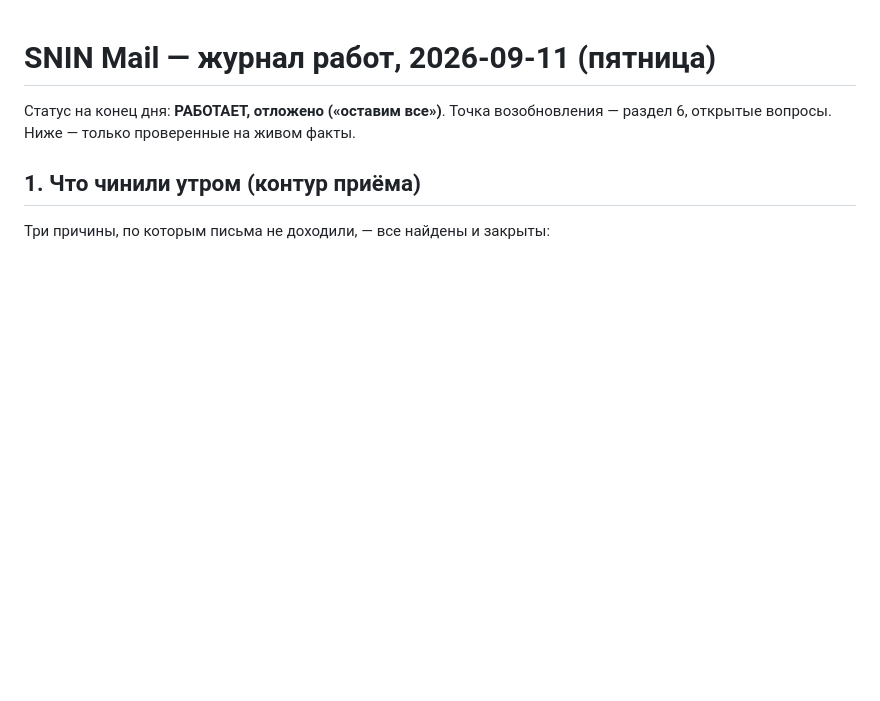
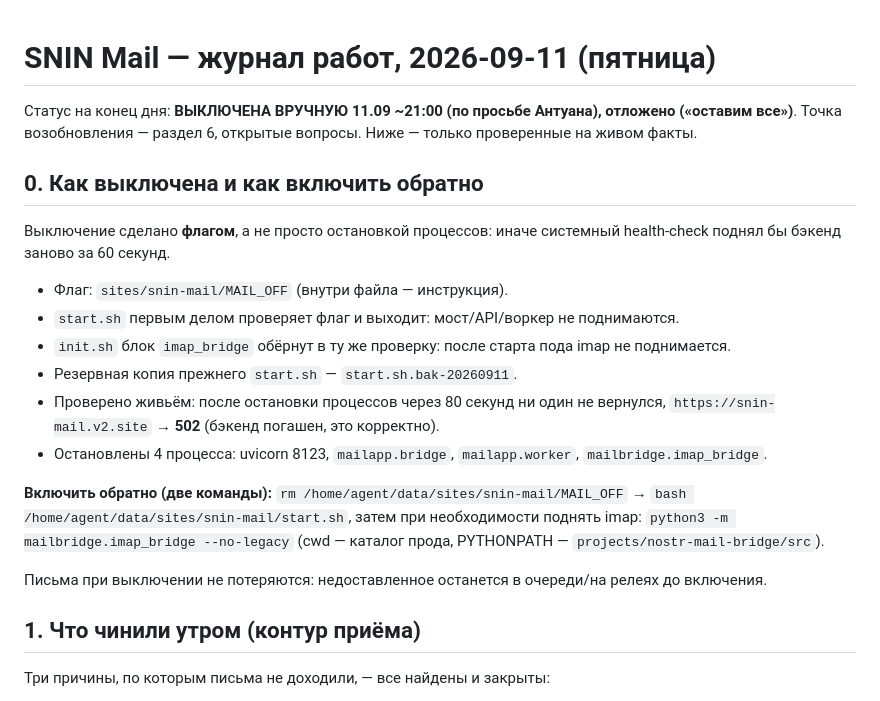
Before and after one commit to konantgit-sys/snin-mail-nostr, a Markdown page: docs/SESSION-2026-09-11-mail.md, the part around the change. Drawn GitHub-style; blank space fills up the shorter version.

Commit message:
docs(mail): почта выключена вручную — флаг MAIL_OFF и порядок включения
Добавлен раздел 0 в журнал: выключение сделано флагом sites/snin-mail/MAIL_OFF,
а не только остановкой процессов — иначе системный health-check поднял бы
бэкенд заново за 60 секунд. start.sh выходит при наличии флага, init.sh не
поднимает imap_bridge. Проверено живьём: через 80 секунд после остановки
процессы не вернулись, snin-mail.v2.site отдаёт 502 (корректно). Описан
порядок обратного включения (две команды) и то, что письма не теряются.

```diff
--- a/docs/SESSION-2026-09-11-mail.md
+++ b/docs/SESSION-2026-09-11-mail.md
@@ -1,7 +1,31 @@
 # SNIN Mail — журнал работ, 2026-09-11 (пятница)
 
-Статус на конец дня: **РАБОТАЕТ, отложено («оставим все»)**. Точка возобновления —
-раздел 6, открытые вопросы. Ниже — только проверенные на живом факты.
+Статус на конец дня: **ВЫКЛЮЧЕНА ВРУЧНУЮ 11.09 ~21:00 (по просьбе Антуана), отложено
+(«оставим все»)**. Точка возобновления — раздел 6, открытые вопросы. Ниже — только
+проверенные на живом факты.
+
+## 0. Как выключена и как включить обратно
+
+Выключение сделано **флагом**, а не просто остановкой процессов: иначе системный
+health-check поднял бы бэкенд заново за 60 секунд.
+
+- Флаг: `sites/snin-mail/MAIL_OFF` (внутри файла — инструкция).
+- `start.sh` первым делом проверяет флаг и выходит: мост/API/воркер не поднимаются.
+- `init.sh` блок `imap_bridge` обёрнут в ту же проверку: после старта пода imap не поднимается.
+- Резервная копия прежнего `start.sh` — `start.sh.bak-20260911`.
+- Проверено живьём: после остановки процессов через 80 секунд ни один не вернулся,
+  `https://snin-mail.v2.site` → **502** (бэкенд погашен, это корректно).
+- Остановлены 4 процесса: uvicorn 8123, `mailapp.bridge`, `mailapp.worker`,
+  `mailbridge.imap_bridge`.
+
+**Включить обратно (две команды):**
+`rm /home/agent/data/sites/snin-mail/MAIL_OFF` →
+`bash /home/agent/data/sites/snin-mail/start.sh`, затем при необходимости
+поднять imap: `python3 -m mailbridge.imap_bridge --no-legacy` (cwd — каталог прода,
+PYTHONPATH — `projects/nostr-mail-bridge/src`).
+
+Письма при выключении не потеряются: недоставленное останется в очереди/на релеях
+до включения.
 
 ## 1. Что чинили утром (контур приёма)
 
```
